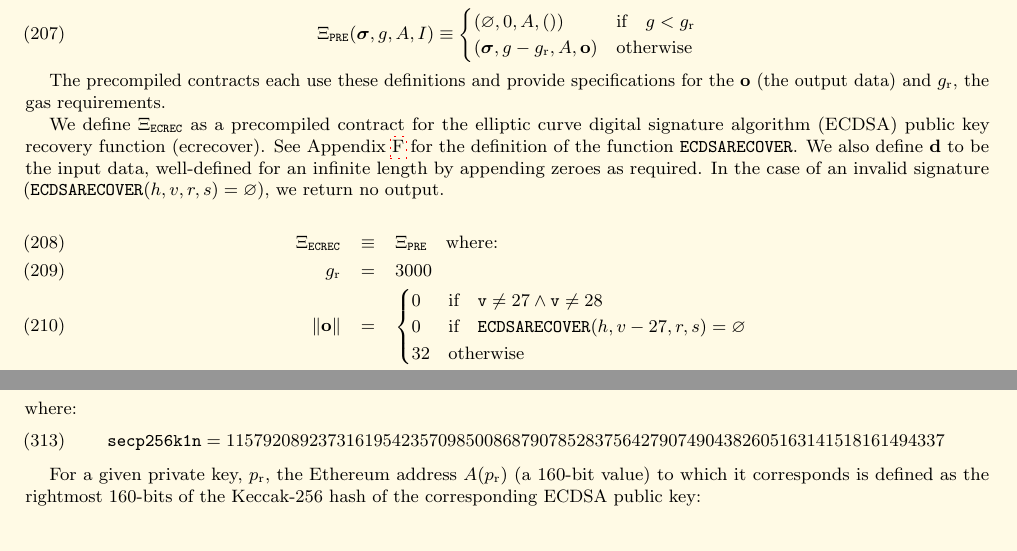
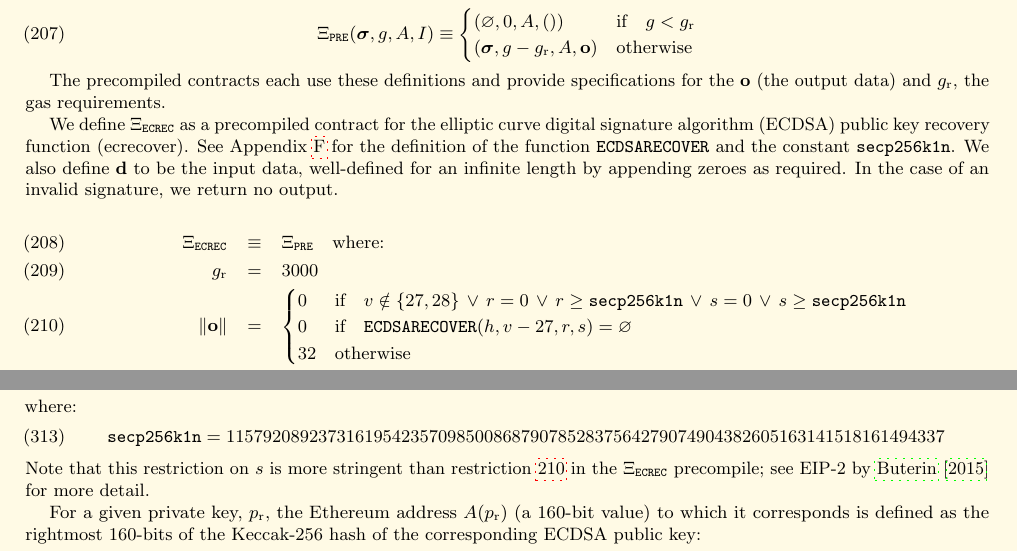
Before and after one commit to ethereum/yellowpaper, a LaTeX paper (Paper.tex): two parts of pages 22 and 26 of 41, joined at a grey line, cut so that both start at the same text. Compiled offline with pdfLaTeX; a LaTeX package or settings file that is missing is left out.

Commit message:
Restrictions on r & s in ECREC precompile (#861)
* Restrictions on r & s in ECDSARECOVER precompile

* Contract s restriction between precompile and signature recovery

* Cosmetic change

* Update Paper.tex

Co-authored-by: Alex Beregszaszi <alex@rtfs.hu>

* \mathbb{B} is actually in bytes

Co-authored-by: Alex Beregszaszi <alex@rtfs.hu>

```diff
--- a/Paper.tex
+++ b/Paper.tex
@@ -1635,12 +1635,19 @@ For each precompiled contract, we make use of a template function, $\Xi_{\mathtt
 
 The precompiled contracts each use these definitions and provide specifications for the $\mathbf{o}$ (the output data) and $g_{\mathrm{r}}$, the gas requirements.
 
-We define $\Xi_{\mathtt{ECREC}}$ as a precompiled contract for the elliptic curve digital signature algorithm (ECDSA) public key recovery function (ecrecover). See Appendix \ref{app:signing} for the definition of the function $\mathtt{ECDSARECOVER}$. We also define $\mathbf{d}$ to be the input data, well-defined for an infinite length by appending zeroes as required. In the case of an invalid signature ($\mathtt{ECDSARECOVER}(h, v, r, s) = \varnothing$), we return no output.
+We define $\Xi_{\mathtt{ECREC}}$ as a precompiled contract for the elliptic curve digital signature algorithm (ECDSA) public key recovery function (ecrecover).
+See Appendix \ref{app:signing} for the definition of the function $\mathtt{ECDSARECOVER}$ and the constant $\mathtt{secp256k1n}$.
+We also define $\mathbf{d}$ to be the input data, well-defined for an infinite length by appending zeroes as required.
+In the case of an invalid signature, we return no output.
 
 \begin{eqnarray}
 \Xi_{\mathtt{ECREC}} &\equiv& \Xi_{\mathtt{PRE}} \quad \text{where:} \\
 g_{\mathrm{r}} &=& 3000\\
-\lVert \mathbf{o} \rVert &=& \begin{cases} 0 & \text{if} \quad \mathtt{v} \neq 27 \wedge \mathtt{v} \neq 28 \\ 0 & \text{if} \quad \mathtt{ECDSARECOVER}(h, v - 27, r, s) = \varnothing\\ 32 & \text{otherwise} \end{cases}\\
+\lVert \mathbf{o} \rVert &=& \begin{cases} \label{eq:ecrec_precompile_validity}
+  0 & \text{if} \quad v \notin \{27, 28\} \,\vee\, r = 0 \,\vee\, r \ge \mathtt{secp256k1n} \,\vee\, s = 0 \,\vee\, s \ge \mathtt{secp256k1n} \\
+  0 & \text{if} \quad \mathtt{ECDSARECOVER}(h, v - 27, r, s) = \varnothing\\
+  32 & \text{otherwise}
+\end{cases}\\
 \text{if} \quad \lVert \mathbf{o} \rVert = 32: &&\\
 \mathbf{o}[0..11] &=& 0 \\
 \mathbf{o}[12..31] &=& \mathtt{KEC}\big(\mathtt{ECDSARECOVER}(h, v - 27, r, s)\big)[12..31] \quad \text{where:}\\
@@ -1913,6 +1920,7 @@ where:
 \mathtt{secp256k1n} &= 115792089237316195423570985008687907852837564279074904382605163141518161494337
 %\mathtt{secp256k1p} &= 2^{256} - 2^{32} - 977\\
 \end{align}
+Note that this restriction on $s$ is more stringent than restriction \ref{eq:ecrec_precompile_validity} in the $\Xi_{\mathtt{ECREC}}$ precompile; see EIP-2 by \cite{EIP-2} for more detail.
 
 For a given private key, $p_{\mathrm{r}}$, the Ethereum address $A(p_{\mathrm{r}})$ (a 160-bit value) to which it corresponds is defined as the rightmost 160-bits of the Keccak-256 hash of the corresponding ECDSA public key:
 \begin{equation}
```
